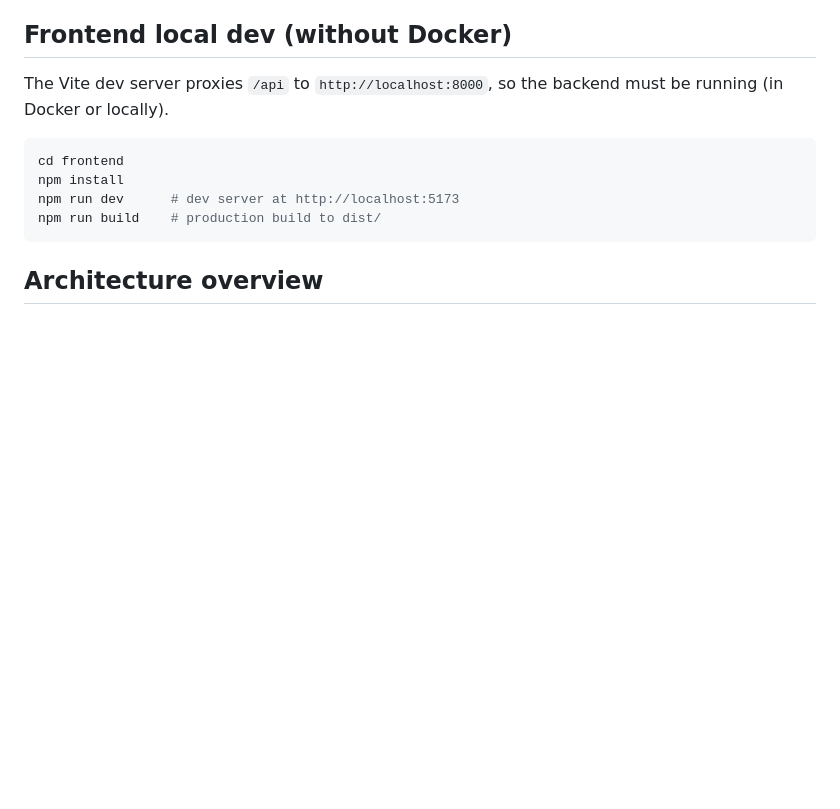
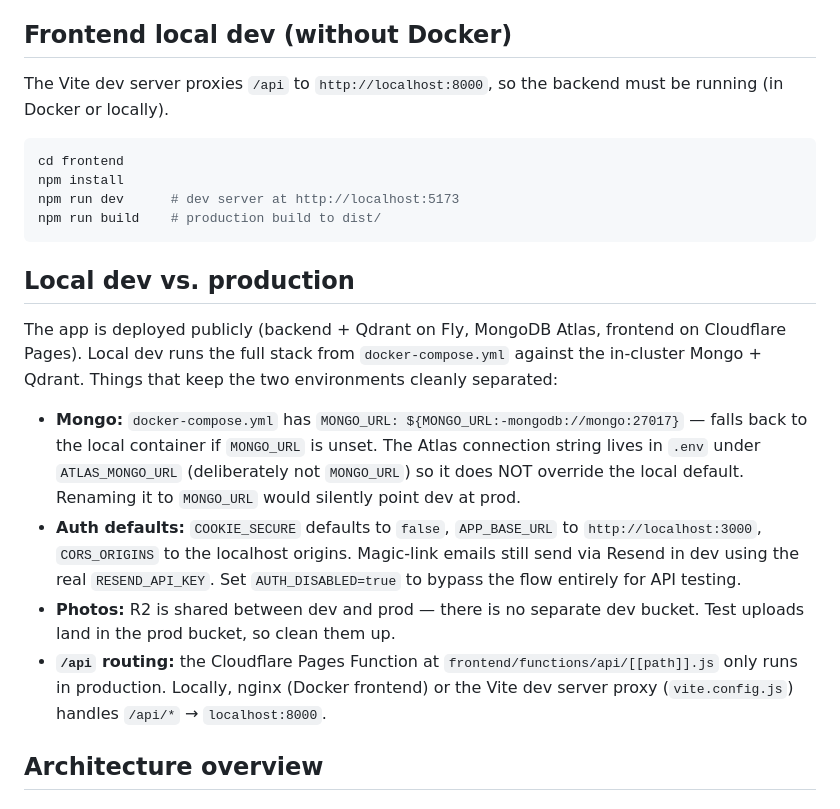
Before and after one commit to jontolley/timeline, a Markdown page: CLAUDE.md, the part around the change. GitHub-like rendering; blank space fills up the shorter version.

Commit message:
Document local dev vs. production in CLAUDE.md
Captures the four boundaries that keep the dockerized dev stack from
accidentally touching production: the parked ATLAS_MONGO_URL convention,
the localhost-friendly auth defaults, the shared R2 bucket, and where
/api/* routing lives in each environment.

Co-Authored-By: Claude Opus 4.7 <noreply@anthropic.com>

````diff
--- a/CLAUDE.md
+++ b/CLAUDE.md
@@ -54,6 +54,15 @@ npm install
 npm run dev      # dev server at http://localhost:5173
 npm run build    # production build to dist/
 ```
+
+## Local dev vs. production
+
+The app is deployed publicly (backend + Qdrant on Fly, MongoDB Atlas, frontend on Cloudflare Pages). Local dev runs the full stack from `docker-compose.yml` against the in-cluster Mongo + Qdrant. Things that keep the two environments cleanly separated:
+
+- **Mongo:** `docker-compose.yml` has `MONGO_URL: ${MONGO_URL:-mongodb://mongo:27017}` — falls back to the local container if `MONGO_URL` is unset. The Atlas connection string lives in `.env` under `ATLAS_MONGO_URL` (deliberately not `MONGO_URL`) so it does NOT override the local default. Renaming it to `MONGO_URL` would silently point dev at prod.
+- **Auth defaults:** `COOKIE_SECURE` defaults to `false`, `APP_BASE_URL` to `http://localhost:3000`, `CORS_ORIGINS` to the localhost origins. Magic-link emails still send via Resend in dev using the real `RESEND_API_KEY`. Set `AUTH_DISABLED=true` to bypass the flow entirely for API testing.
+- **Photos:** R2 is shared between dev and prod — there is no separate dev bucket. Test uploads land in the prod bucket, so clean them up.
+- **`/api` routing:** the Cloudflare Pages Function at `frontend/functions/api/[[path]].js` only runs in production. Locally, nginx (Docker frontend) or the Vite dev server proxy (`vite.config.js`) handles `/api/*` → `localhost:8000`.
 
 ## Architecture overview
 
````
